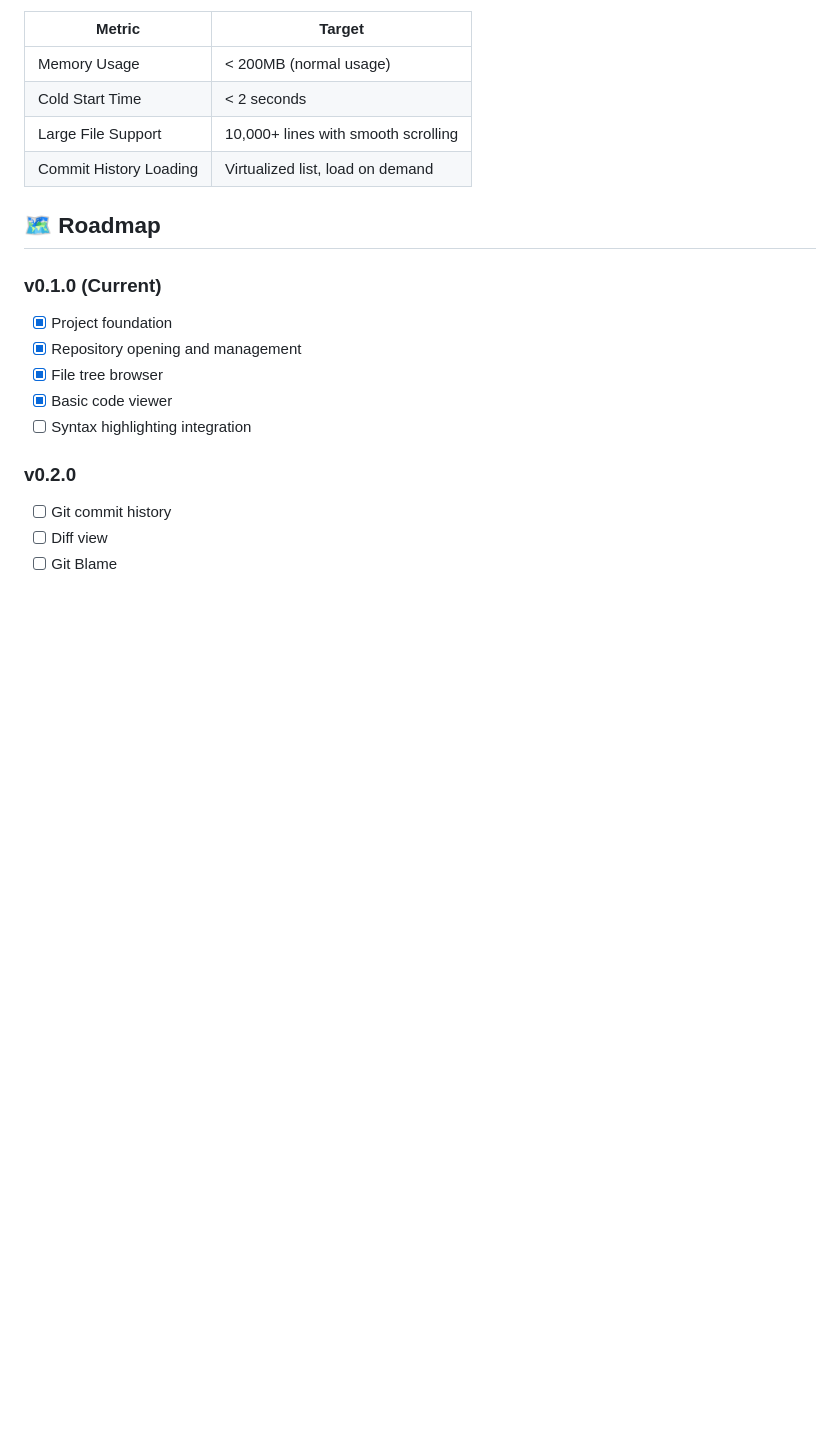
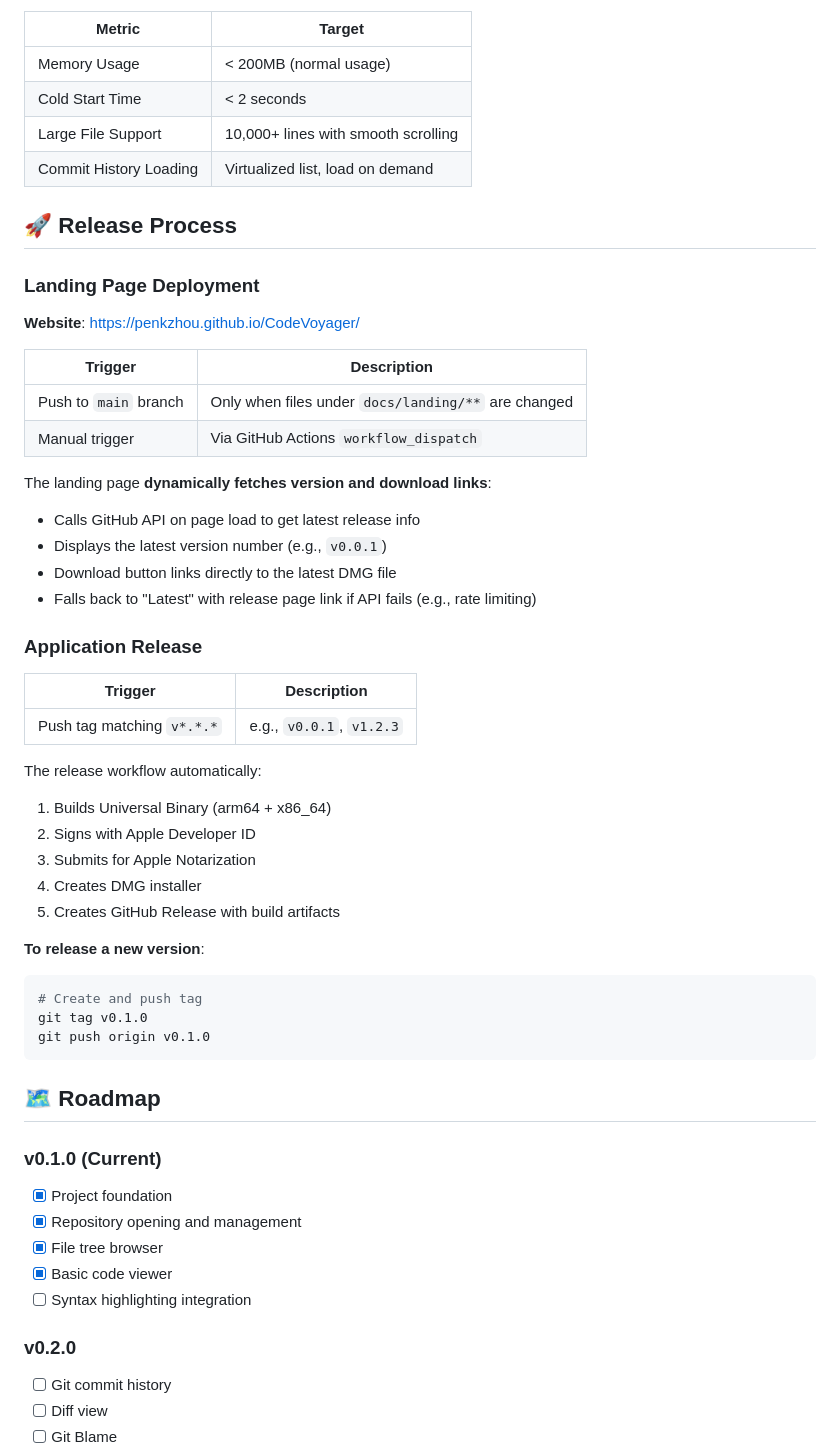
Before and after one commit to penkzhou/CodeVoyager, a Markdown page: README.md, the part around the change. GitHub-like rendering; blank space fills up the shorter version.

````diff
--- a/README.md
+++ b/README.md
@@ -130,6 +130,43 @@ dependencies: [
 | Large File Support | 10,000+ lines with smooth scrolling |
 | Commit History Loading | Virtualized list, load on demand |
 
+## 🚀 Release Process
+
+### Landing Page Deployment
+
+**Website**: https://penkzhou.github.io/CodeVoyager/
+
+| Trigger | Description |
+|---------|-------------|
+| Push to `main` branch | Only when files under `docs/landing/**` are changed |
+| Manual trigger | Via GitHub Actions `workflow_dispatch` |
+
+The landing page **dynamically fetches version and download links**:
+- Calls GitHub API on page load to get latest release info
+- Displays the latest version number (e.g., `v0.0.1`)
+- Download button links directly to the latest DMG file
+- Falls back to "Latest" with release page link if API fails (e.g., rate limiting)
+
+### Application Release
+
+| Trigger | Description |
+|---------|-------------|
+| Push tag matching `v*.*.*` | e.g., `v0.0.1`, `v1.2.3` |
+
+The release workflow automatically:
+1. Builds Universal Binary (arm64 + x86_64)
+2. Signs with Apple Developer ID
+3. Submits for Apple Notarization
+4. Creates DMG installer
+5. Creates GitHub Release with build artifacts
+
+**To release a new version**:
+```bash
+# Create and push tag
+git tag v0.1.0
+git push origin v0.1.0
+```
+
 ## 🗺️ Roadmap
 
 ### v0.1.0 (Current)
````
Also changed, not shown: README_cn.md (+37 -0 lines).
